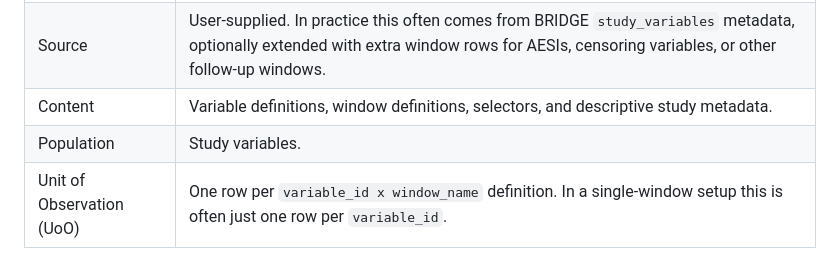
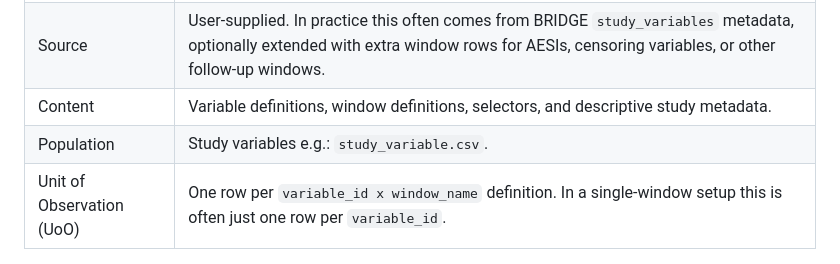
Before and after one commit to UMC-Utrecht-RWE/anchoR, a Markdown page: docs/Input_metadata.md, the part around the change. GitHub-like rendering.

Commit message:
finished metadata

```diff
--- a/docs/Input_metadata.md
+++ b/docs/Input_metadata.md
@@ -5,7 +5,7 @@
 | Description               | Input metadata file for `anchoR`. In the current workflow this is a wide study-variable table with one row per variable-window specification.                                              |
 | Source                    | User-supplied. In practice this often comes from BRIDGE `study_variables` metadata, optionally extended with extra window rows for AESIs, censoring variables, or other follow-up windows. |
 | Content                   | Variable definitions, window definitions, selectors, and descriptive study metadata.                                                                                                       |
-| Population                | Study variables.                                                                                                                                                                           |
+| Population                | Study variables e.g.: `study_variable.csv`.                                                                                                                                                |
 | Unit of Observation (UoO) | One row per `variable_id x window_name` definition. In a single-window setup this is often just one row per `variable_id`.                                                                 |
 
 # CODEBOOK
```
